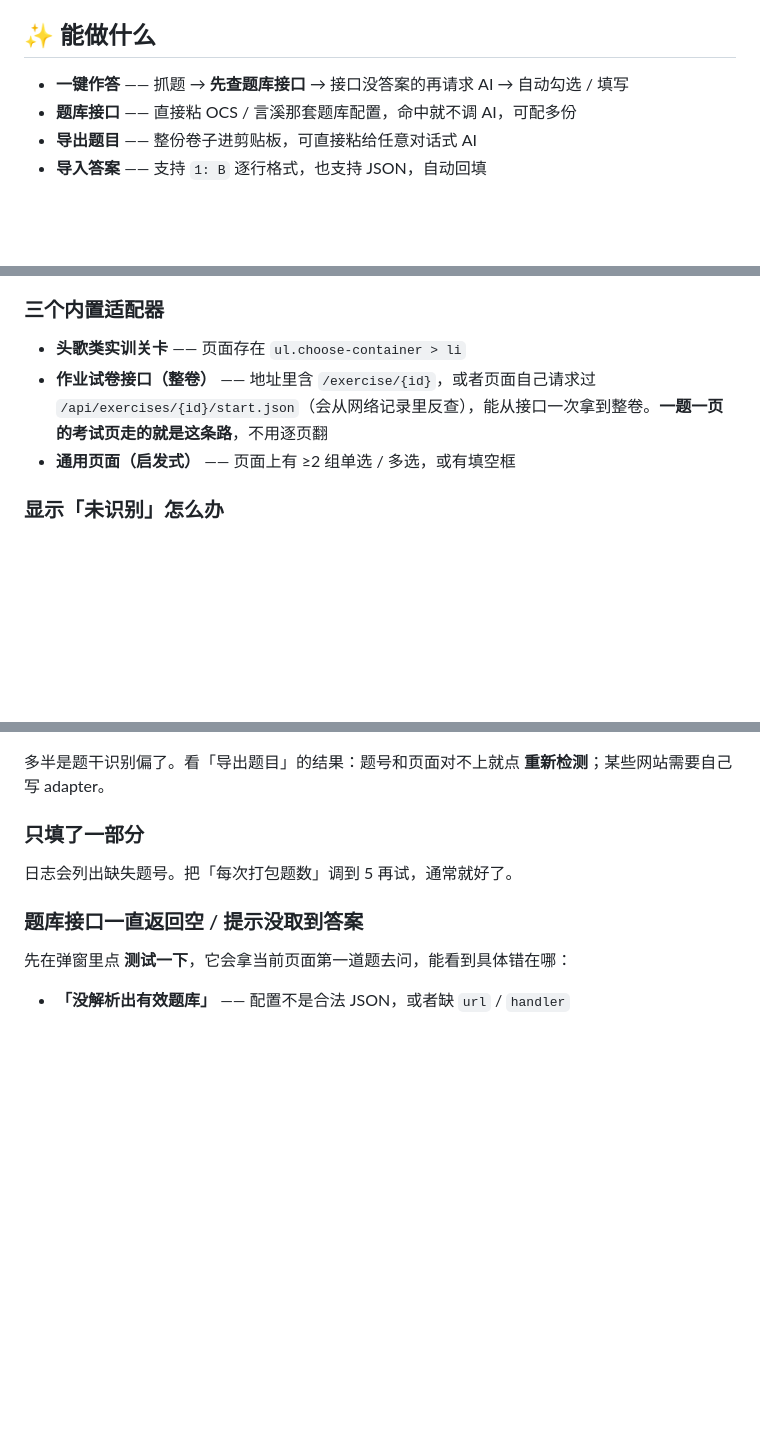
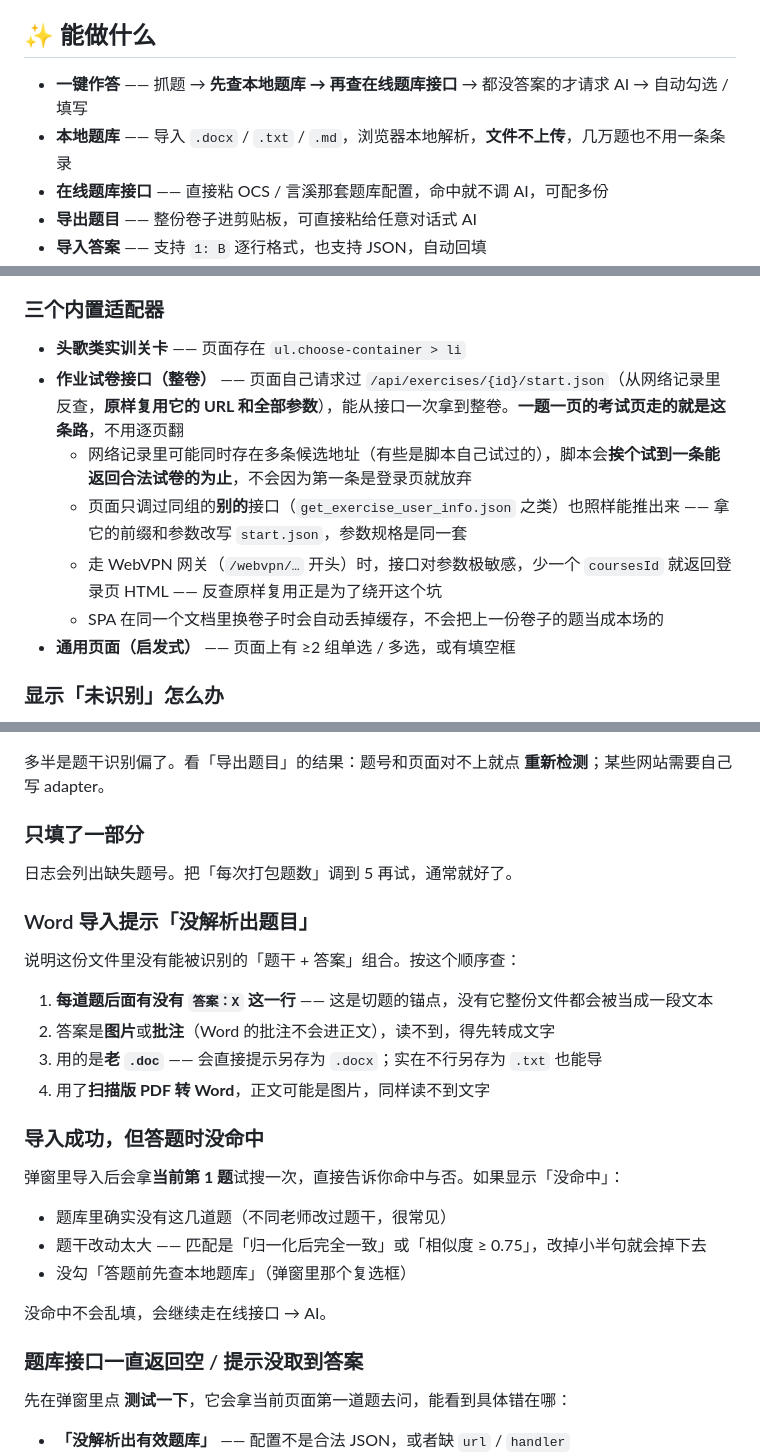
Before and after one commit to wuzhihuijin/touge-answer-helper, a Markdown page: README.md, 3 parts joined by grey strips. GitHub-like rendering; blank space fills up the shorter version.

```diff
--- a/README.md
+++ b/README.md
@@ -22,8 +22,9 @@
 觉得有用的话留下一个 Star⭐️ 吧！
 ## ✨ 能做什么
 
-- **一键作答** —— 抓题 → **先查题库接口** → 接口没答案的再请求 AI → 自动勾选 / 填写
-- **题库接口** —— 直接粘 OCS / 言溪那套题库配置，命中就不调 AI，可配多份
+- **一键作答** —— 抓题 → **先查本地题库 → 再查在线题库接口** → 都没答案的才请求 AI → 自动勾选 / 填写
+- **本地题库** —— 导入 `.docx` / `.txt` / `.md`，浏览器本地解析，**文件不上传**，几万题也不用一条条录
+- **在线题库接口** —— 直接粘 OCS / 言溪那套题库配置，命中就不调 AI，可配多份
 - **导出题目** —— 整份卷子进剪贴板，可直接粘给任意对话式 AI
 - **导入答案** —— 支持 `1: B` 逐行格式，也支持 JSON，自动回填
 - **重新检测** —— 页面结构变了、识别错了，点一下重新扫描
@@ -225,7 +272,11 @@ jsDelivr 的节点在国内时好时坏，主地址打不开就换这两个（
 ### 三个内置适配器
 
 - **头歌类实训关卡** —— 页面存在 `ul.choose-container > li`
-- **作业试卷接口（整卷）** —— 地址里含 `/exercise/{id}`，或者页面自己请求过 `/api/exercises/{id}/start.json`（会从网络记录里反查），能从接口一次拿到整卷。**一题一页的考试页走的就是这条路**，不用逐页翻
+- **作业试卷接口（整卷）** —— 页面自己请求过 `/api/exercises/{id}/start.json`（从网络记录里反查，**原样复用它的 URL 和全部参数**），能从接口一次拿到整卷。**一题一页的考试页走的就是这条路**，不用逐页翻
+  - 网络记录里可能同时存在多条候选地址（有些是脚本自己试过的），脚本会**挨个试到一条能返回合法试卷的为止**，不会因为第一条是登录页就放弃
+  - 页面只调过同组的**别的**接口（`get_exercise_user_info.json` 之类）也照样能推出来 —— 拿它的前缀和参数改写 `start.json`，参数规格是同一套
+  - 走 WebVPN 网关（`/webvpn/…` 开头）时，接口对参数极敏感，少一个 `coursesId` 就返回登录页 HTML —— 反查原样复用正是为了绕开这个坑
+  - SPA 在同一个文档里换卷子时会自动丢掉缓存，不会把上一份卷子的题当成本场的
 - **通用页面（启发式）** —— 页面上有 ≥2 组单选 / 多选，或有填空框
 
 ### 显示「未识别」怎么办
@@ -324,6 +375,25 @@ Base URL 多了或少了路径；模型名要照抄控制台，别用文档里
 
 日志会列出缺失题号。把「每次打包题数」调到 5 再试，通常就好了。
 
+### Word 导入提示「没解析出题目」
+
+说明这份文件里没有能被识别的「题干 + 答案」组合。按这个顺序查：
+
+1. **每道题后面有没有 `答案：X` 这一行** —— 这是切题的锚点，没有它整份文件都会被当成一段文本
+2. 答案是**图片**或**批注**（Word 的批注不会进正文），读不到，得先转成文字
+3. 用的是**老 `.doc`** —— 会直接提示另存为 `.docx`；实在不行另存为 `.txt` 也能导
+4. 用了**扫描版 PDF 转 Word**，正文可能是图片，同样读不到文字
+
+### 导入成功，但答题时没命中
+
+弹窗里导入后会拿**当前第 1 题**试搜一次，直接告诉你命中与否。如果显示「没命中」：
+
+- 题库里确实没有这几道题（不同老师改过题干，很常见）
+- 题干改动太大 —— 匹配是「归一化后完全一致」或「相似度 ≥ 0.75」，改掉小半句就会掉下去
+- 没勾「答题前先查本地题库」（弹窗里那个复选框）
+
+没命中不会乱填，会继续走在线接口 → AI。
+
 ### 题库接口一直返回空 / 提示没取到答案
 
 先在弹窗里点 **测试一下**，它会拿当前页面第一道题去问，能看到具体错在哪：
```
Also changed, not shown: other parts of README.md (+53 -6 lines), screenshots/bank.png, 1 other file.
